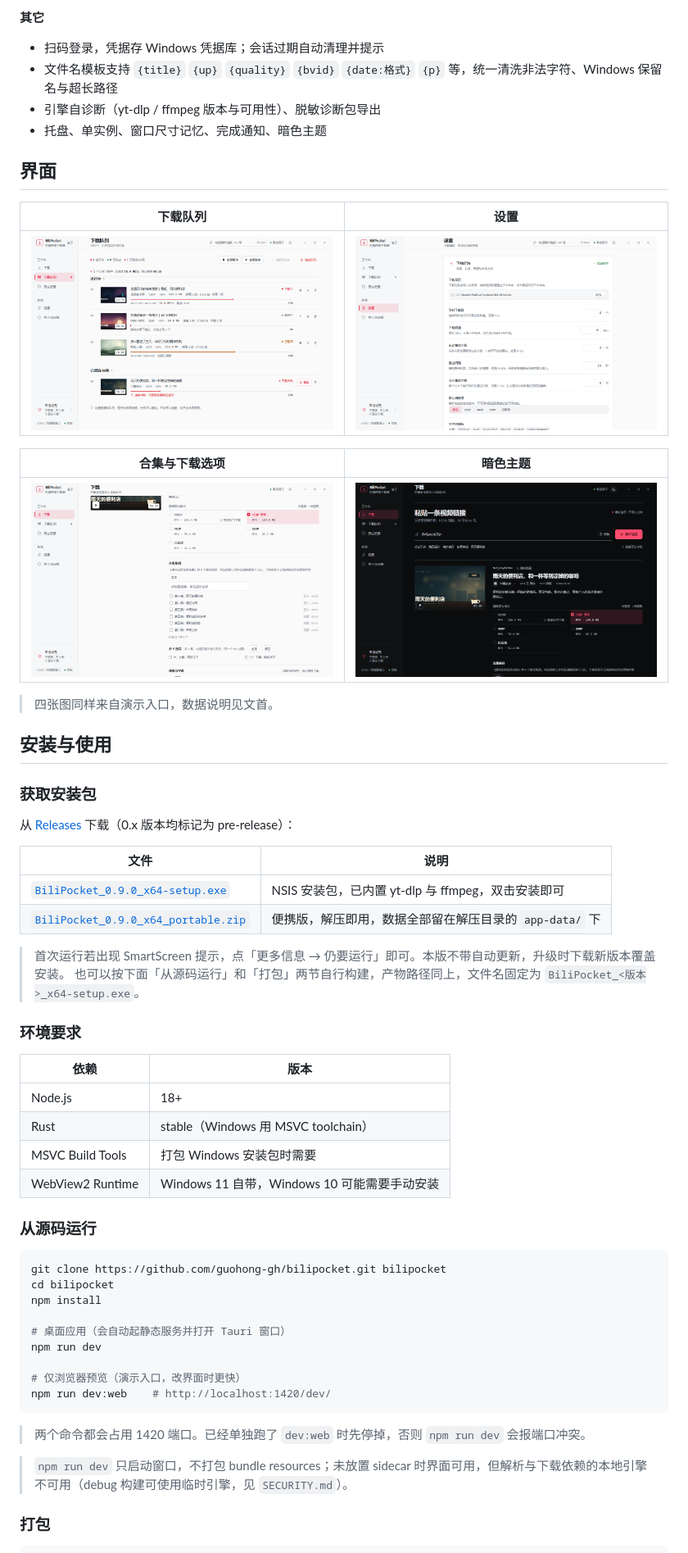
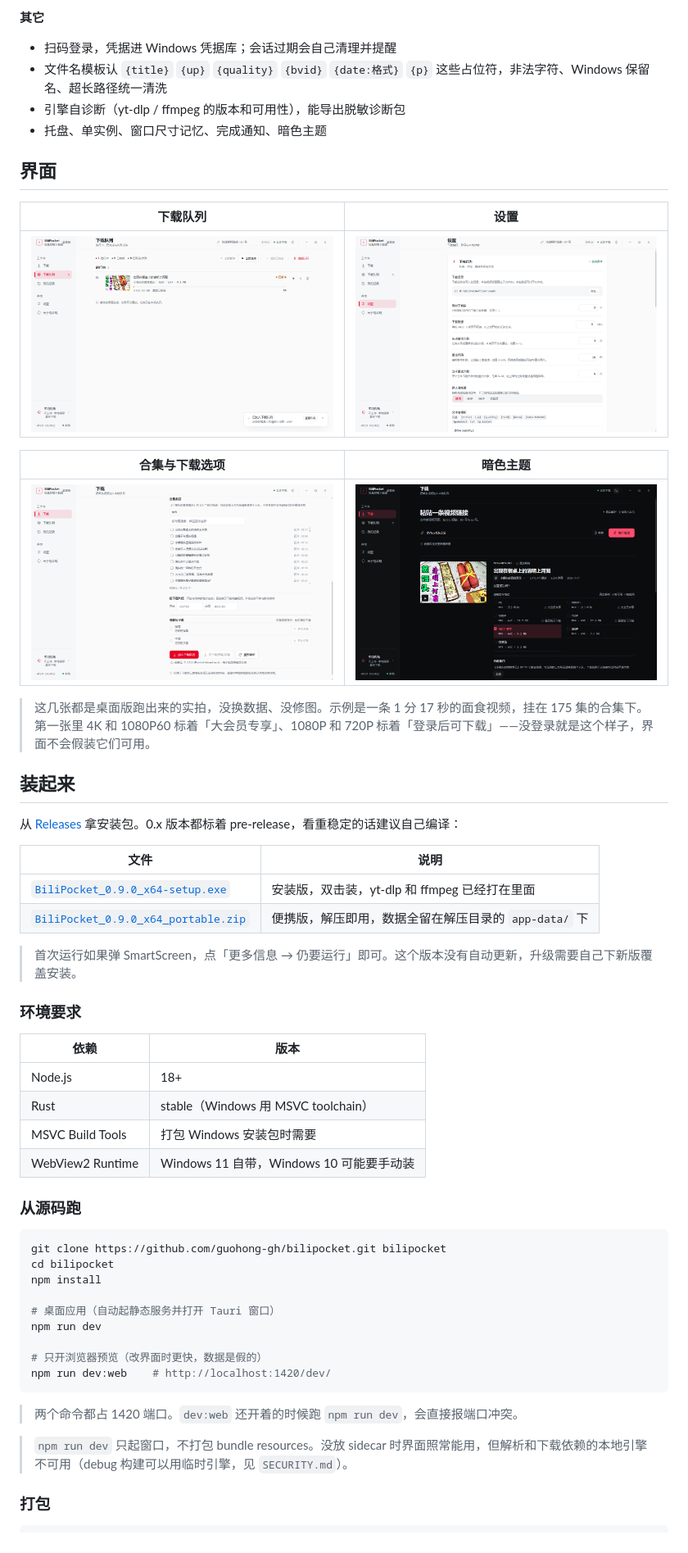
Before and after one commit to guohong-gh/bilipocket, a Markdown page: README.md, the part around one of its changes. Shown at 82% size. Drawn GitHub-style; pictures changed too: docs/screenshots/advanced-options.png, docs/screenshots/queue.png, docs/screenshots/result-dark.png.

````diff
--- a/README.md
+++ b/README.md
@@ -63,9 +61,9 @@ BiliPocket 是一个 Windows 桌面端的哔哩哔哩下载器。**不登录也
 
 **其它**
 
-- 扫码登录，凭据存 Windows 凭据库；会话过期自动清理并提示
-- 文件名模板支持 `{title}` `{up}` `{quality}` `{bvid}` `{date:格式}` `{p}` 等，统一清洗非法字符、Windows 保留名与超长路径
-- 引擎自诊断（yt-dlp / ffmpeg 版本与可用性）、脱敏诊断包导出
+- 扫码登录，凭据进 Windows 凭据库；会话过期会自己清理并提醒
+- 文件名模板认 `{title}` `{up}` `{quality}` `{bvid}` `{date:格式}` `{p}` 这些占位符，非法字符、Windows 保留名、超长路径统一清洗
+- 引擎自诊断（yt-dlp / ffmpeg 的版本和可用性），能导出脱敏诊断包
 - 托盘、单实例、窗口尺寸记忆、完成通知、暗色主题
 
 ## 界面
@@ -78,21 +76,18 @@ BiliPocket 是一个 Windows 桌面端的哔哩哔哩下载器。**不登录也
 |---|---|
 | ![下载选项](docs/screenshots/advanced-options.png) | ![暗色](docs/screenshots/result-dark.png) |
 
-> 四张图同样来自演示入口，数据说明见文首。
+> 这几张都是桌面版跑出来的实拍，没换数据、没修图。示例是一条 1 分 17 秒的面食视频，挂在 175 集的合集下。第一张里 4K 和 1080P60 标着「大会员专享」、1080P 和 720P 标着「登录后可下载」——没登录就是这个样子，界面不会假装它们可用。
 
-## 安装与使用
+## 装起来
 
-### 获取安装包
-
-从 [Releases](https://github.com/guohong-gh/bilipocket/releases) 下载（0.x 版本均标记为 pre-release）：
+从 [Releases](https://github.com/guohong-gh/bilipocket/releases) 拿安装包。0.x 版本都标着 pre-release，看重稳定的话建议自己编译：
 
 | 文件 | 说明 |
 |---|---|
-| [`BiliPocket_0.9.0_x64-setup.exe`](https://github.com/guohong-gh/bilipocket/releases/download/v0.9.0/BiliPocket_0.9.0_x64-setup.exe) | NSIS 安装包，已内置 yt-dlp 与 ffmpeg，双击安装即可 |
-| [`BiliPocket_0.9.0_x64_portable.zip`](https://github.com/guohong-gh/bilipocket/releases/download/v0.9.0/BiliPocket_0.9.0_x64_portable.zip) | 便携版，解压即用，数据全部留在解压目录的 `app-data/` 下 |
+| [`BiliPocket_0.9.0_x64-setup.exe`](https://github.com/guohong-gh/bilipocket/releases/download/v0.9.0/BiliPocket_0.9.0_x64-setup.exe) | 安装版，双击装，yt-dlp 和 ffmpeg 已经打在里面 |
+| [`BiliPocket_0.9.0_x64_portable.zip`](https://github.com/guohong-gh/bilipocket/releases/download/v0.9.0/BiliPocket_0.9.0_x64_portable.zip) | 便携版，解压即用，数据全留在解压目录的 `app-data/` 下 |
 
-> 首次运行若出现 SmartScreen 提示，点「更多信息 → 仍要运行」即可。本版不带自动更新，升级时下载新版本覆盖安装。
-> 也可以按下面「从源码运行」和「打包」两节自行构建，产物路径同上，文件名固定为 `BiliPocket_<版本>_x64-setup.exe`。
+> 首次运行如果弹 SmartScreen，点「更多信息 → 仍要运行」即可。这个版本没有自动更新，升级需要自己下新版覆盖安装。
 
 ### 环境要求
 
@@ -101,25 +96,25 @@ BiliPocket 是一个 Windows 桌面端的哔哩哔哩下载器。**不登录也
 | Node.js | 18+ |
 | Rust | stable（Windows 用 MSVC toolchain） |
 | MSVC Build Tools | 打包 Windows 安装包时需要 |
-| WebView2 Runtime | Windows 11 自带，Windows 10 可能需要手动安装 |
+| WebView2 Runtime | Windows 11 自带，Windows 10 可能要手动装 |
 
-### 从源码运行
+### 从源码跑
 
 ```bash
 git clone https://github.com/guohong-gh/bilipocket.git bilipocket
 cd bilipocket
 npm install
 
-# 桌面应用（会自动起静态服务并打开 Tauri 窗口）
+# 桌面应用（自动起静态服务并打开 Tauri 窗口）
 npm run dev
 
-# 仅浏览器预览（演示入口，改界面时更快）
+# 只开浏览器预览（改界面时更快，数据是假的）
 npm run dev:web    # http://localhost:1420/dev/
 ```
 
-> 两个命令都会占用 1420 端口。已经单独跑了 `dev:web` 时先停掉，否则 `npm run dev` 会报端口冲突。
+> 两个命令都占 1420 端口。`dev:web` 还开着的时候跑 `npm run dev`，会直接报端口冲突。
 
-> `npm run dev` 只启动窗口，不打包 bundle resources；未放置 sidecar 时界面可用，但解析与下载依赖的本地引擎不可用（debug 构建可使用临时引擎，见 `SECURITY.md`）。
+> `npm run dev` 只起窗口，不打包 bundle resources。没放 sidecar 时界面照常能用，但解析和下载依赖的本地引擎不可用（debug 构建可以用临时引擎，见 `SECURITY.md`）。
 
 ### 打包
 
````
Also changed, not shown: other parts of README.md (+60 -62 lines), docs/screenshots/result.png, 1 other file.
